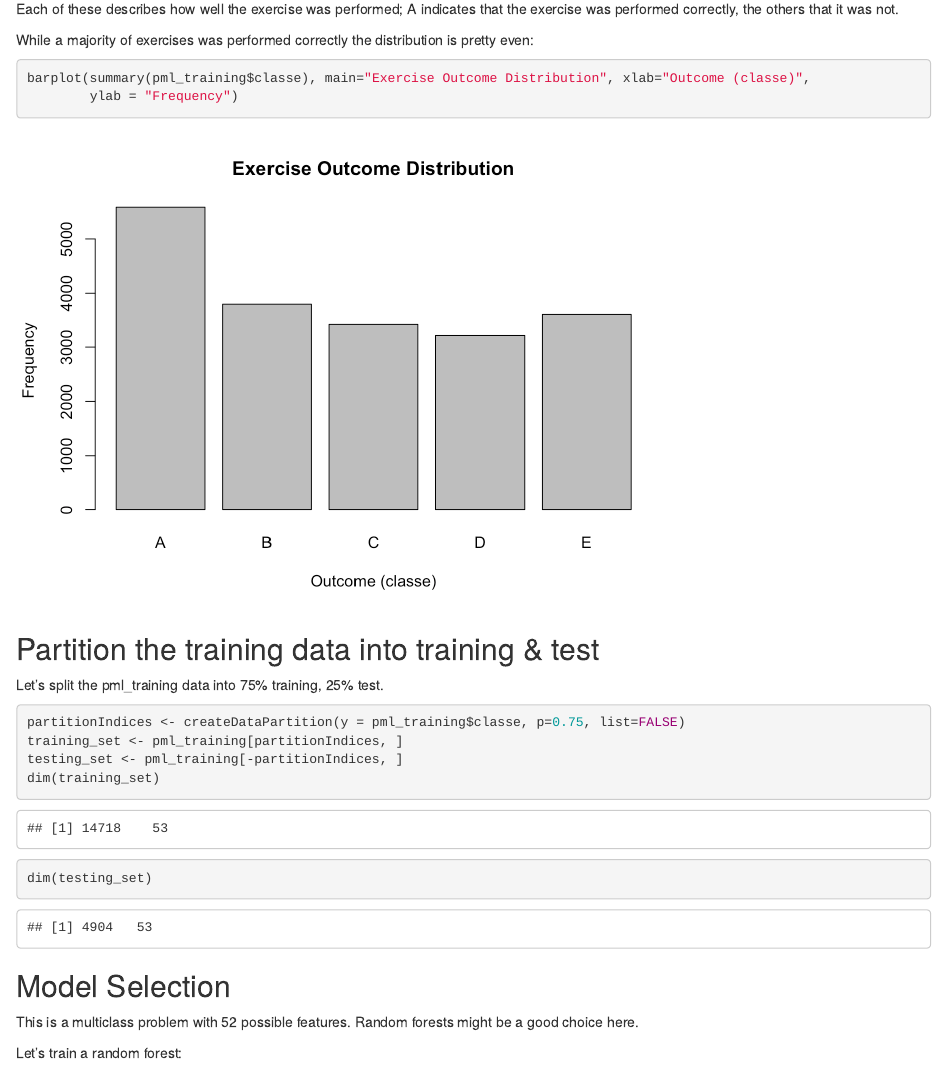
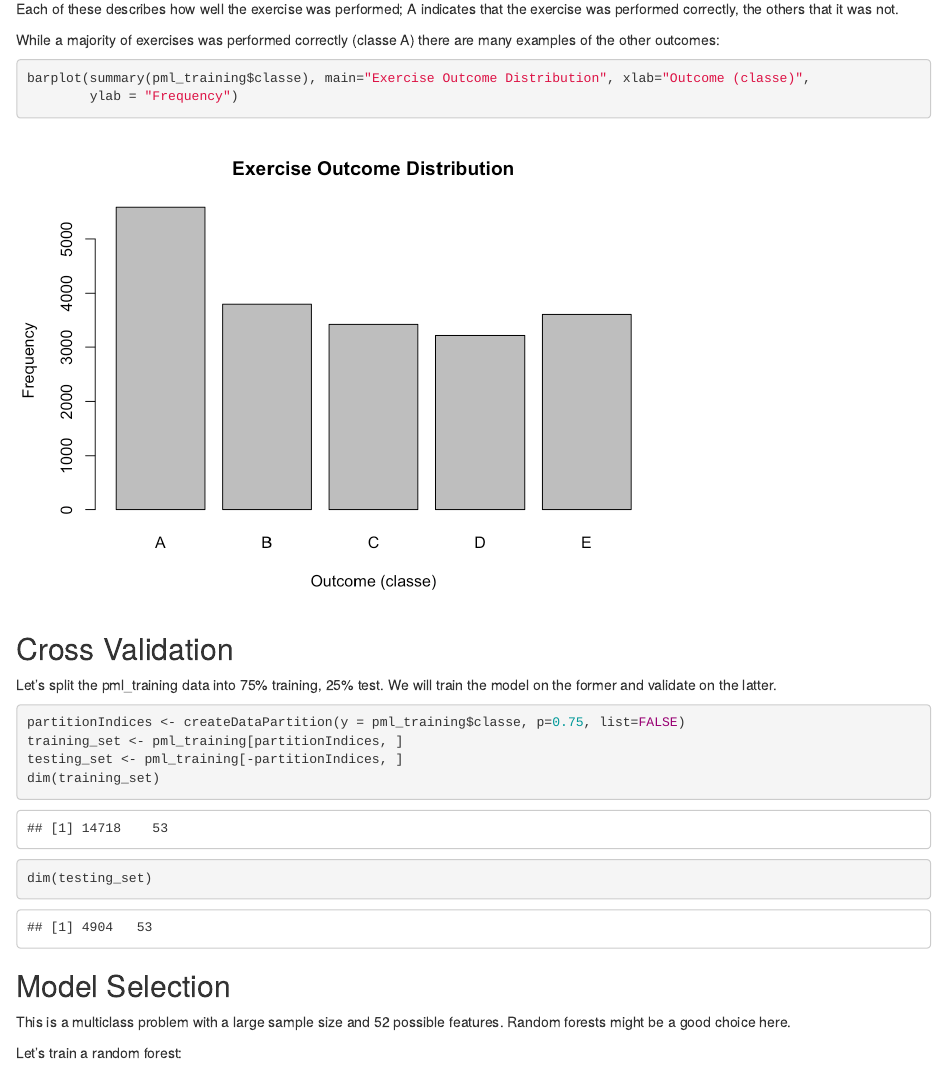
Before and after one commit to nickcotter/practical-machine-learning-project, an R Markdown document (PredictionAssignment.Rmd): the page in a window 1100 px wide, from 2180 px down. The pictures show the output file PredictionAssignment.html that the author committed with the source, opened offline.

Commit message:
more words

````diff
--- a/PredictionAssignment.Rmd
+++ b/PredictionAssignment.Rmd
@@ -90,7 +90,7 @@ levels(pml_training$classe)
 
 Each of these describes how well the exercise was performed; A indicates that the exercise was performed correctly, the others that it was not.
 
-While a majority of exercises was performed correctly the distribution is pretty even:
+While a majority of exercises was performed correctly (classe A) there are many examples of the other outcomes:
 
 ```{r plotclasse}
 barplot(summary(pml_training$classe), main="Exercise Outcome Distribution", xlab="Outcome (classe)",
@@ -98,9 +98,9 @@ barplot(summary(pml_training$classe), main="Exercise Outcome Distribution", xlab
 ```
 
 
-## Partition the training data into training & test
+## Cross Validation
 
-Let's split the pml_training data into 75% training, 25% test.
+Let's split the pml_training data into 75% training, 25% test. We will train the model on the former and validate on the latter.
 
 ```{r partitiondata}
 partitionIndices <- createDataPartition(y = pml_training$classe, p=0.75, list=FALSE)
@@ -113,7 +113,7 @@ dim(testing_set)
 
 ## Model Selection
 
-This is a multiclass problem with 52 possible features. Random forests might be a good choice here.
+This is a multiclass problem with a large sample size and 52 possible features. Random forests might be a good choice here.
 
 Let's train a random forest:
 
````
Also changed, not shown: PredictionAssignment.html, PredictionAssignment.Rmd (4 more changed lines).
